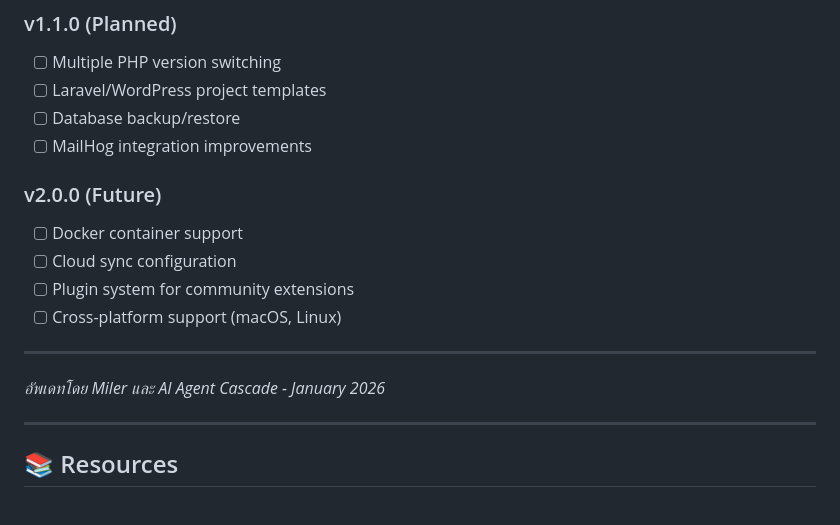
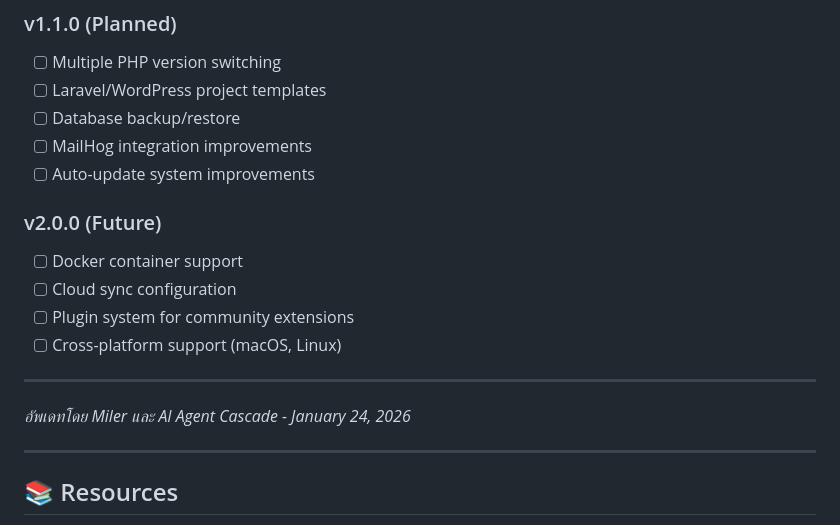
Before and after one commit to ohmiler/localdevine, a Markdown page: PROJECT_JOURNEY.md, the part around one of its changes. GitHub-like rendering.

```diff
--- a/PROJECT_JOURNEY.md
+++ b/PROJECT_JOURNEY.md
@@ -966,6 +1028,7 @@ async startService(serviceName: string): Promise<void> {
 - [ ] Laravel/WordPress project templates
 - [ ] Database backup/restore
 - [ ] MailHog integration improvements
+- [ ] Auto-update system improvements
 
 ### v2.0.0 (Future)
 - [ ] Docker container support
@@ -975,7 +1038,7 @@ async startService(serviceName: string): Promise<void> {
 
 ---
 
-*อัพเดทโดย Miler และ AI Agent Cascade - January 2026*
+*อัพเดทโดย Miler และ AI Agent Cascade - January 24, 2026*
 
 ---
 
```
Also changed, not shown: other parts of PROJECT_JOURNEY.md (+62 -0 lines), RELEASE_NOTES_v1.0.0.md (+4 -4 lines).
